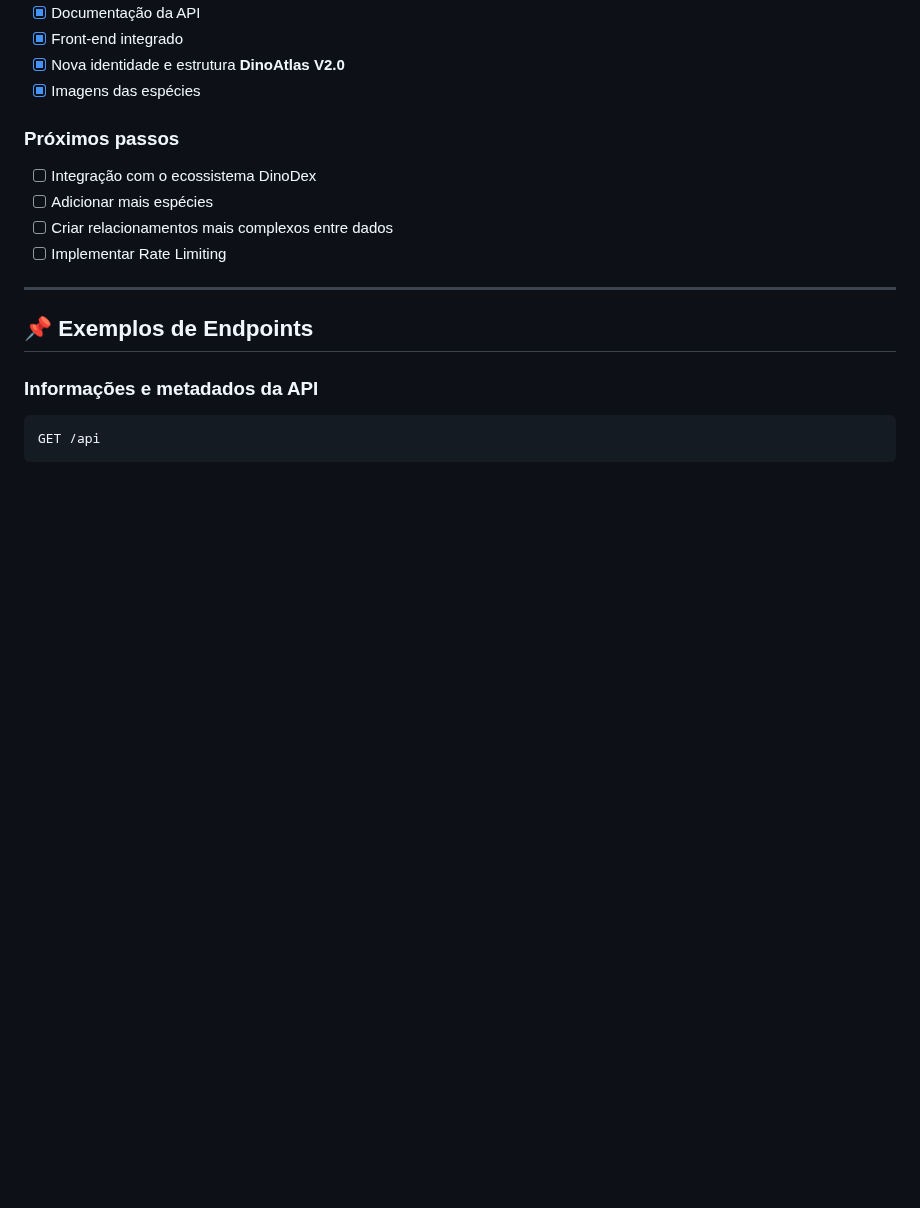
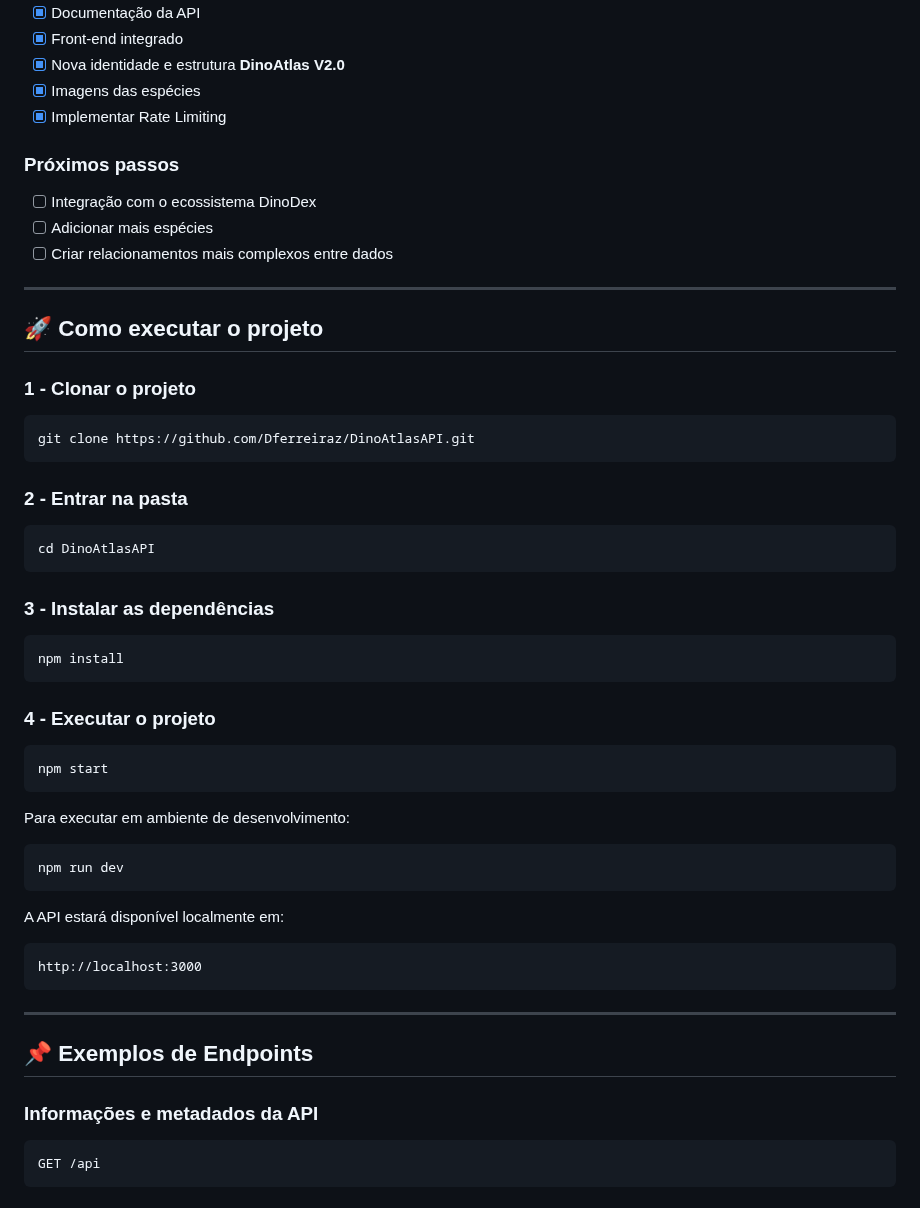
Before and after one commit to Dferreiraz/DinoAtlasAPI, a Markdown page: README.md, the part around one of its changes. Rendered like a GitHub page; blank space fills up the shorter version.

Commit message:
Update README with new project details and structure

````diff
--- a/README.md
+++ b/README.md
@@ -93,19 +93,19 @@ https://dinoapi-swg8.onrender.com
 * [x] Front-end integrado
 * [x] Nova identidade e estrutura **DinoAtlas V2.0**
 * [x] Imagens das espécies
+* [x] Implementar Rate Limiting
 
 ### Próximos passos
 
 * [ ] Integração com o ecossistema DinoDex
 * [ ] Adicionar mais espécies
 * [ ] Criar relacionamentos mais complexos entre dados
-* [ ] Implementar Rate Limiting
 
 ---
 
 <!-- ---------------------------------------------------------------------- -->
 
- <!-- ## 🚀 Como executar o projeto
+ ## 🚀 Como executar o projeto
 
 ### 1 - Clonar o projeto
 
@@ -143,7 +143,7 @@ A API estará disponível localmente em:
 http://localhost:3000
 ```
 
---- -->
+---
 
 <!-- ---------------------------------------------------------------------- -->
 
````
Also changed, not shown: other parts of README.md (+1 -1 lines).
